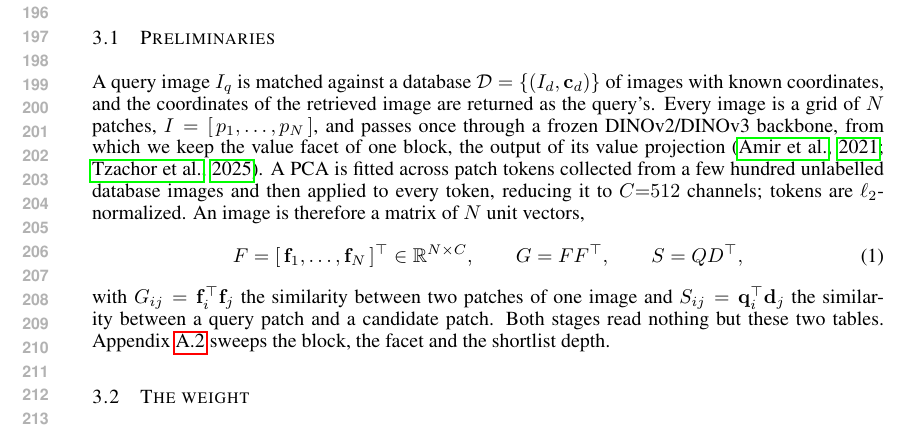
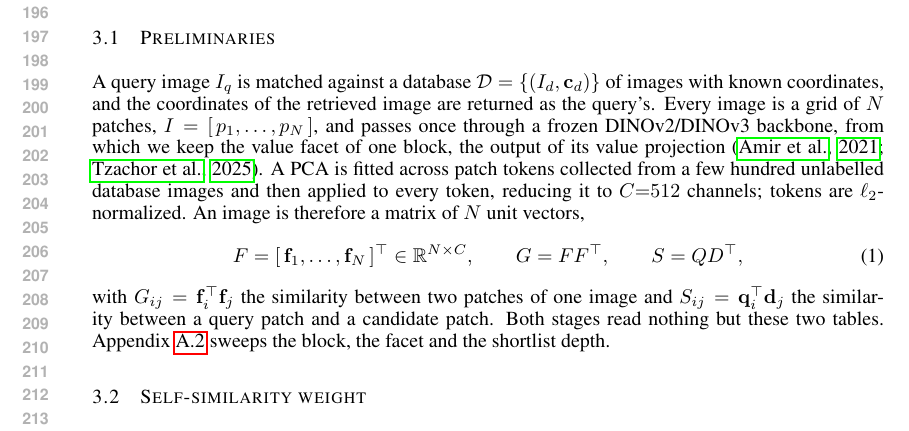
Before and after one commit to Zarreboln/iclr2027-new1, a LaTeX paper (iclr2027_conference.tex, which reads sections/03_method.tex): part of page 4 of 22, cut so that both start at the same text. Compiled offline with pdfLaTeX.

Commit message:
§3.2 The weight 改名 Self-similarity weight
Co-Authored-By: Claude Opus 5 (1M context) <noreply@anthropic.com>

```diff
--- a/sections/03_method.tex
+++ b/sections/03_method.tex
@@ -22,7 +22,7 @@ A query image $I_q$ is matched against a database $\mathcal{D}=\{(I_d,\mathbf c_
 \end{equation}
 with $G_{ij}=\mathbf f_i^{\top}\mathbf f_j$ the similarity between two patches of one image and $S_{ij}=\mathbf q_i^{\top}\mathbf d_j$ the similarity between a query patch and a candidate patch. Both stages read nothing but these two tables. Appendix~\ref{app:hyper} sweeps the block, the facet and the shortlist depth.
 
-\subsection{The weight}
+\subsection{Self-similarity weight}
 \label{sec:feat}
 Sky, pavement and a facade of identical windows fill an image with near-copies of the same content. We want ten nearly identical sky patches to contribute about as much as one unique patch, rather than ten times as much, so each patch is weighted before either stage uses it.
 
```
